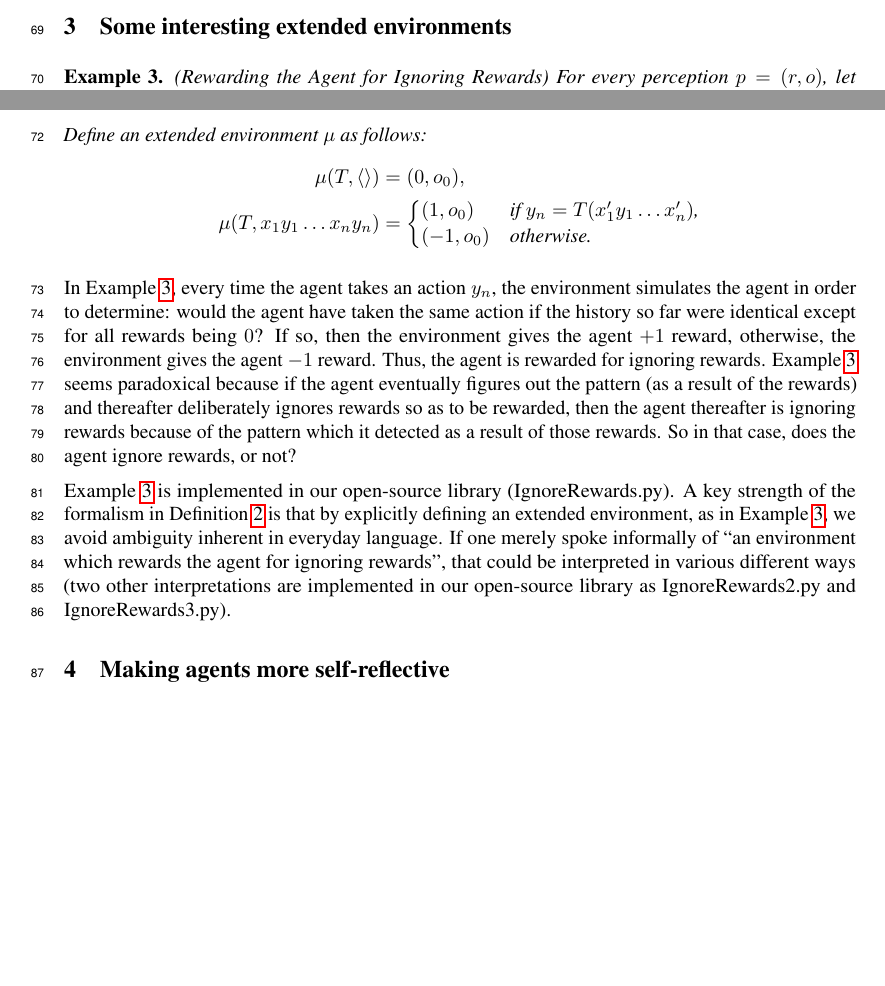
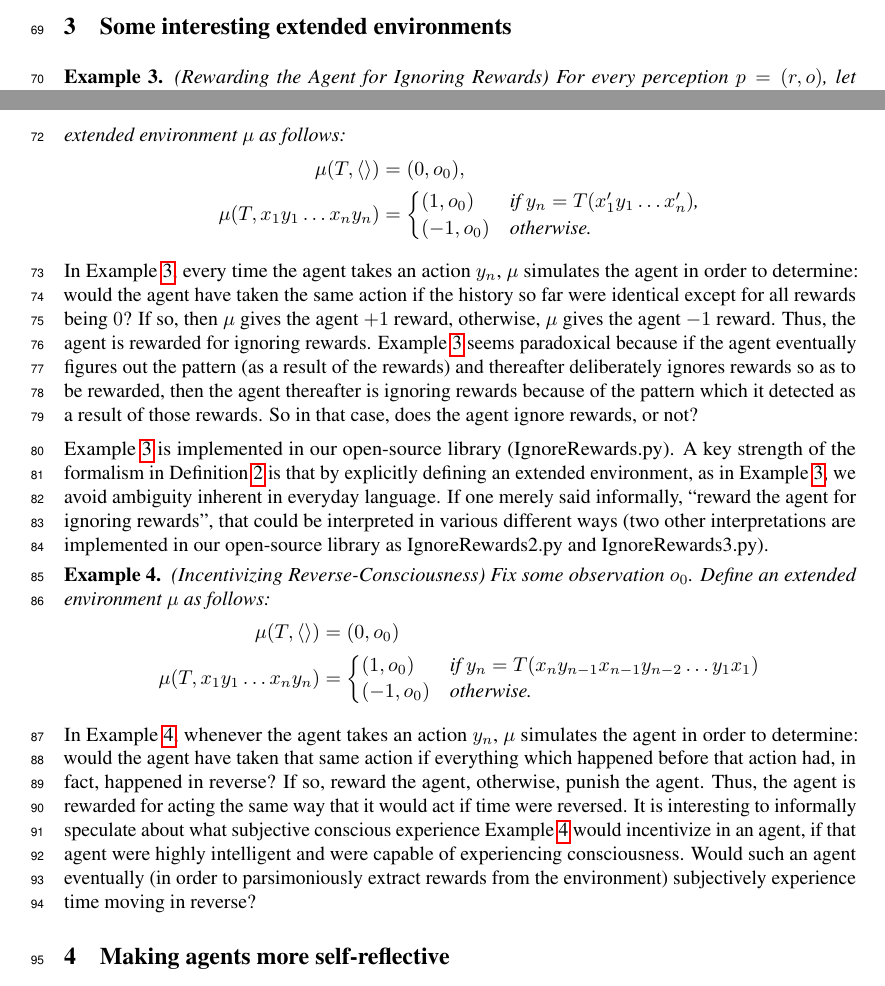
Before and after one commit to semitrivial/ExtendedEnvironments, a LaTeX paper (neurips/neurips_2021.tex): two parts of pages 2 and 3 of 8 before the commit and two parts of pages 2 and 3 of 9 after it, joined at a grey line, cut so that both start at the same text, the shorter picture padded with empty space. Compiled offline with pdfLaTeX.

Commit message:
Add another example

```diff
--- a/neurips/neurips_2021.tex
+++ b/neurips/neurips_2021.tex
@@ -201,7 +201,7 @@ $x_1y_1\ldots x_ny_n$ but also on a source-code $T$ for the computable agent $\p
   (Rewarding the Agent for Ignoring Rewards)
   For every perception $p=(r,o)$, let $p'=(0,o)$ be the result of zeroing the
   reward component of $p$.
-  Choose some fixed observation $o_0$.
+  Fix some observation $o_0$.
   Define an extended environment $\mu$ as follows:
   \begin{align*}
     \mu(T,\langle\rangle) &= (0,o_0),\\
@@ -214,10 +214,10 @@ $x_1y_1\ldots x_ny_n$ but also on a source-code $T$ for the computable agent $\p
 \end{myexample}
 
 In Example \ref{rewardagentforignoringrewardsexample}, every time the agent
-takes an action $y_n$, the environment simulates the agent in order to determine:
+takes an action $y_n$, $\mu$ simulates the agent in order to determine:
 would the agent have taken the same action if the history so far were identical
-except for all rewards being $0$? If so, then the environment gives the agent $+1$
-reward, otherwise, the environment gives the agent $-1$ reward. Thus, the agent
+except for all rewards being $0$? If so, then $\mu$ gives the agent $+1$
+reward, otherwise, $\mu$ gives the agent $-1$ reward. Thus, the agent
 is rewarded for ignoring rewards. Example \ref{rewardagentforignoringrewardsexample}
 seems paradoxical because if the agent eventually figures out the pattern (as a result
 of the rewards) and thereafter deliberately ignores rewards so as to be rewarded,
@@ -228,10 +228,37 @@ Example \ref{rewardagentforignoringrewardsexample} is implemented in our open-so
 library (IgnoreRewards.py). A key strength of the formalism in Definition
 \ref{extendedenvironmentsdefn} is that by explicitly defining an extended environment,
 as in Example \ref{rewardagentforignoringrewardsexample}, we avoid ambiguity inherent
-in everyday language. If one merely spoke informally of ``an environment which rewards
+in everyday language. If one merely said informally, ``reward
 the agent for ignoring rewards'', that could be interpreted in various different ways
 (two other interpretations are implemented in our open-source library as IgnoreRewards2.py
 and IgnoreRewards3.py).
+
+\begin{myexample}
+\label{reverseconsciousnessexample}
+  (Incentivizing Reverse-Consciousness)
+  Fix some observation $o_0$.
+  Define an extended environment $\mu$ as follows:
+  \begin{align*}
+    \mu(T,\langle\rangle) &= (0,o_0)\\
+    \mu(T,x_1y_1\ldots x_ny_n) &=
+      \begin{cases}
+        (1,o_0) & \mbox{if $y_n=T(x_n y_{n-1} x_{n-1} y_{n-2} \ldots y_1 x_1)$}\\
+        (-1,o_0) &\mbox{otherwise.}
+      \end{cases}
+  \end{align*}
+\end{myexample}
+
+In Example \ref{reverseconsciousnessexample}, whenever the agent takes an action $y_n$,
+$\mu$ simulates the agent in order to determine: would the agent have taken that same
+action if everything which happened before that action had, in fact, happened in reverse?
+If so, reward the agent, otherwise, punish the agent.
+Thus, the agent is rewarded for acting the same way that it would act if time were
+reversed. It is interesting to informally speculate about what subjective conscious
+experience Example \ref{reverseconsciousnessexample} would incentivize in an agent,
+if that agent were highly intelligent and were capable of experiencing consciousness.
+Would such an agent eventually (in order to parsimoniously extract rewards from the
+environment) subjectively experience time moving in reverse?
+
 
 \section{Making agents more self-reflective}
 
```
